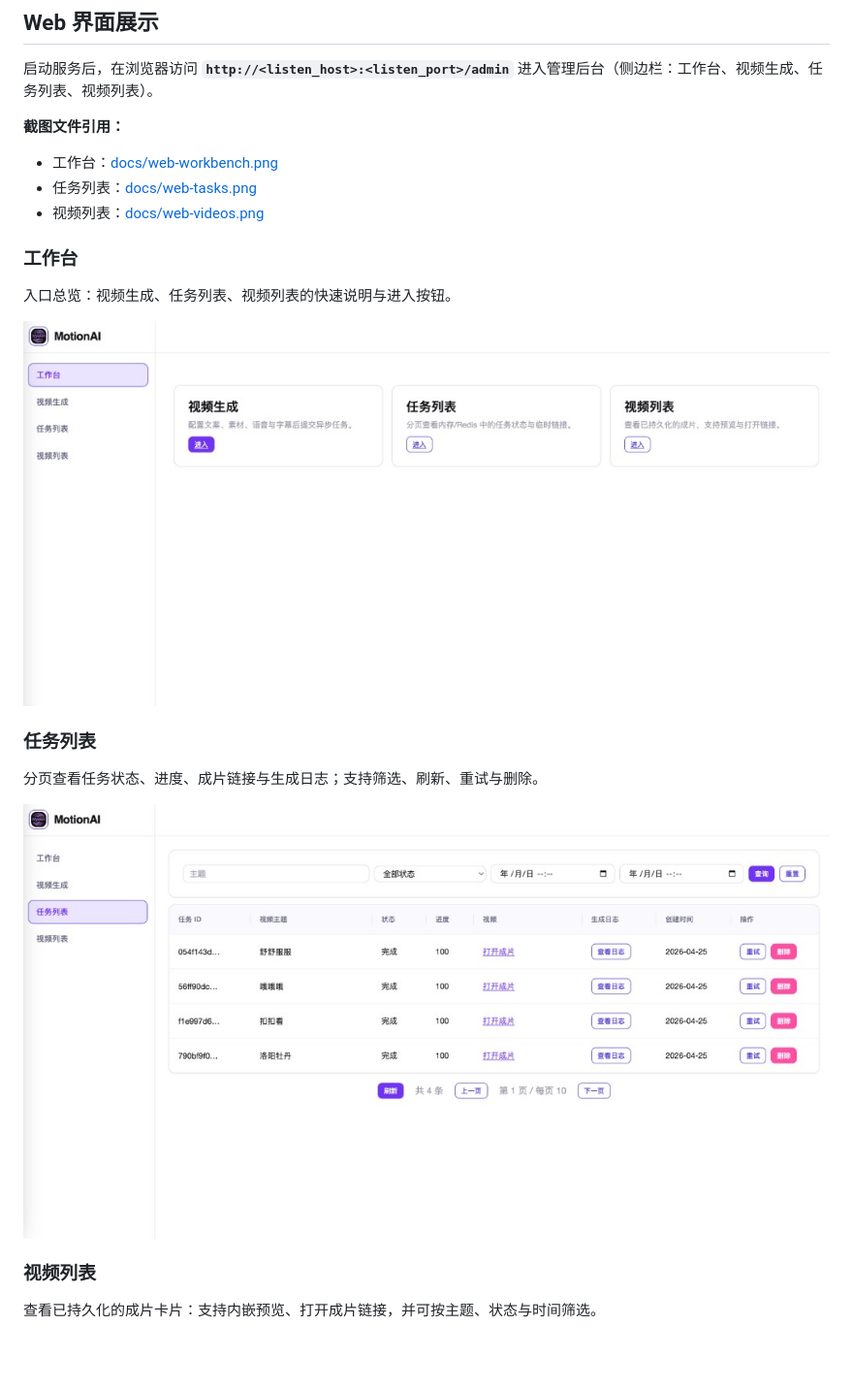
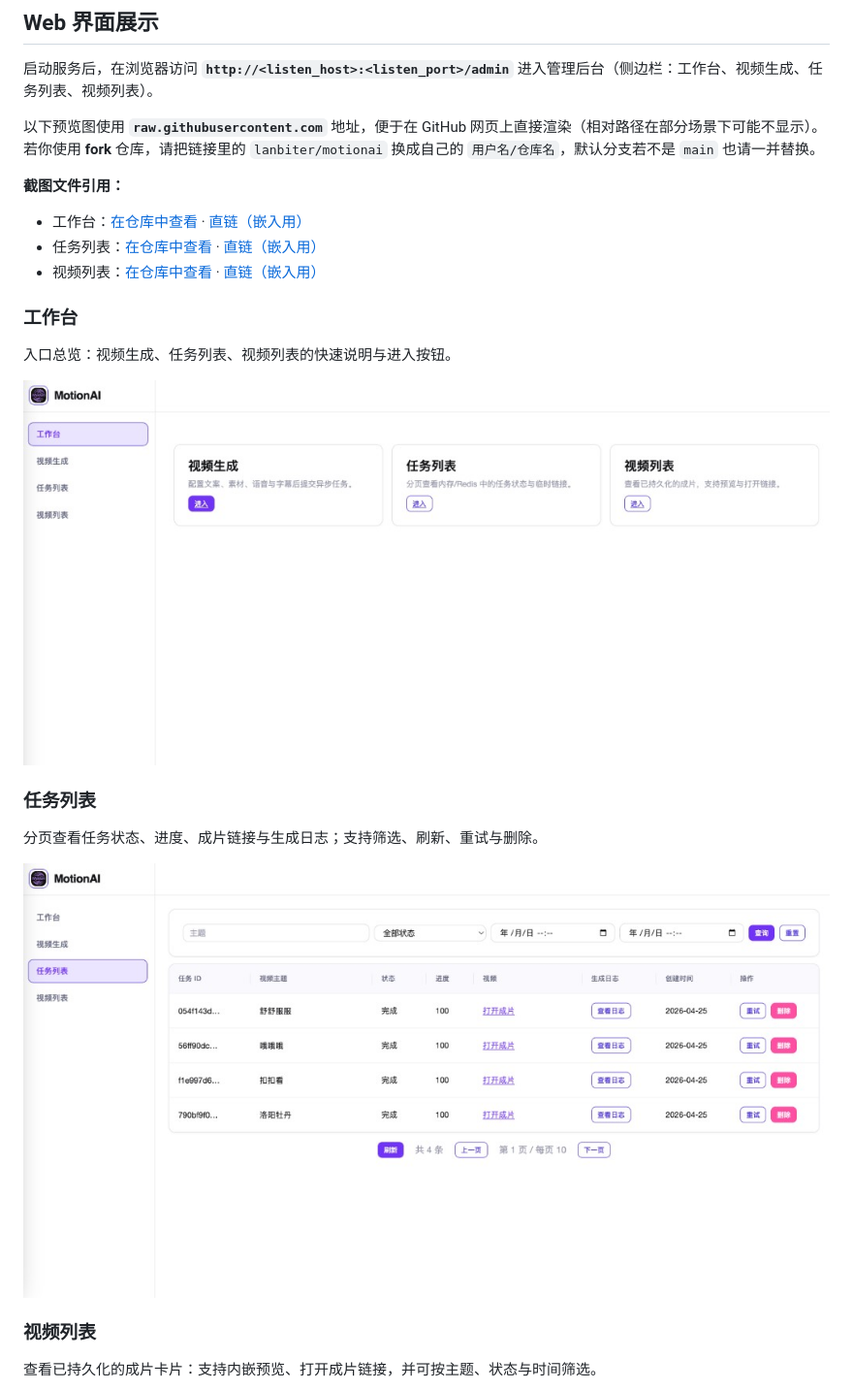
Before and after one commit to lanbiter/motionai, a Markdown page: README.md, the part around one of its changes. Shown at 97% size. Drawn GitHub-style; blank space fills up the shorter version.

Commit message:
docs: AI use raw.githubusercontent.com for README screenshots on GitHub
Made-with: Cursor

```diff
--- a/README.md
+++ b/README.md
@@ -12,23 +12,25 @@
 
 启动服务后，在浏览器访问 **`http://<listen_host>:<listen_port>/admin`** 进入管理后台（侧边栏：工作台、视频生成、任务列表、视频列表）。
 
+以下预览图使用 **`raw.githubusercontent.com`** 地址，便于在 GitHub 网页上直接渲染（相对路径在部分场景下可能不显示）。若你使用 **fork** 仓库，请把链接里的 `lanbiter/motionai` 换成自己的 `用户名/仓库名`，默认分支若不是 `main` 也请一并替换。
+
 **截图文件引用：**
 
-- 工作台：[docs/web-workbench.png](./docs/web-workbench.png)
-- 任务列表：[docs/web-tasks.png](./docs/web-tasks.png)
-- 视频列表：[docs/web-videos.png](./docs/web-videos.png)
+- 工作台：[在仓库中查看](https://github.com/lanbiter/motionai/blob/main/docs/web-workbench.png) · [直链（嵌入用）](https://raw.githubusercontent.com/lanbiter/motionai/main/docs/web-workbench.png)
+- 任务列表：[在仓库中查看](https://github.com/lanbiter/motionai/blob/main/docs/web-tasks.png) · [直链（嵌入用）](https://raw.githubusercontent.com/lanbiter/motionai/main/docs/web-tasks.png)
+- 视频列表：[在仓库中查看](https://github.com/lanbiter/motionai/blob/main/docs/web-videos.png) · [直链（嵌入用）](https://raw.githubusercontent.com/lanbiter/motionai/main/docs/web-videos.png)
 
 ### 工作台
 
 入口总览：视频生成、任务列表、视频列表的快速说明与进入按钮。
 
-![工作台](./docs/web-workbench.png)
+![工作台](https://raw.githubusercontent.com/lanbiter/motionai/main/docs/web-workbench.png)
 
 ### 任务列表
 
 分页查看任务状态、进度、成片链接与生成日志；支持筛选、刷新、重试与删除。
 
-![任务列表](./docs/web-tasks.png)
+![任务列表](https://raw.githubusercontent.com/lanbiter/motionai/main/docs/web-tasks.png)
 
 ### 视频列表
 
```
Also changed, not shown: other parts of README.md (+1 -1 lines).
